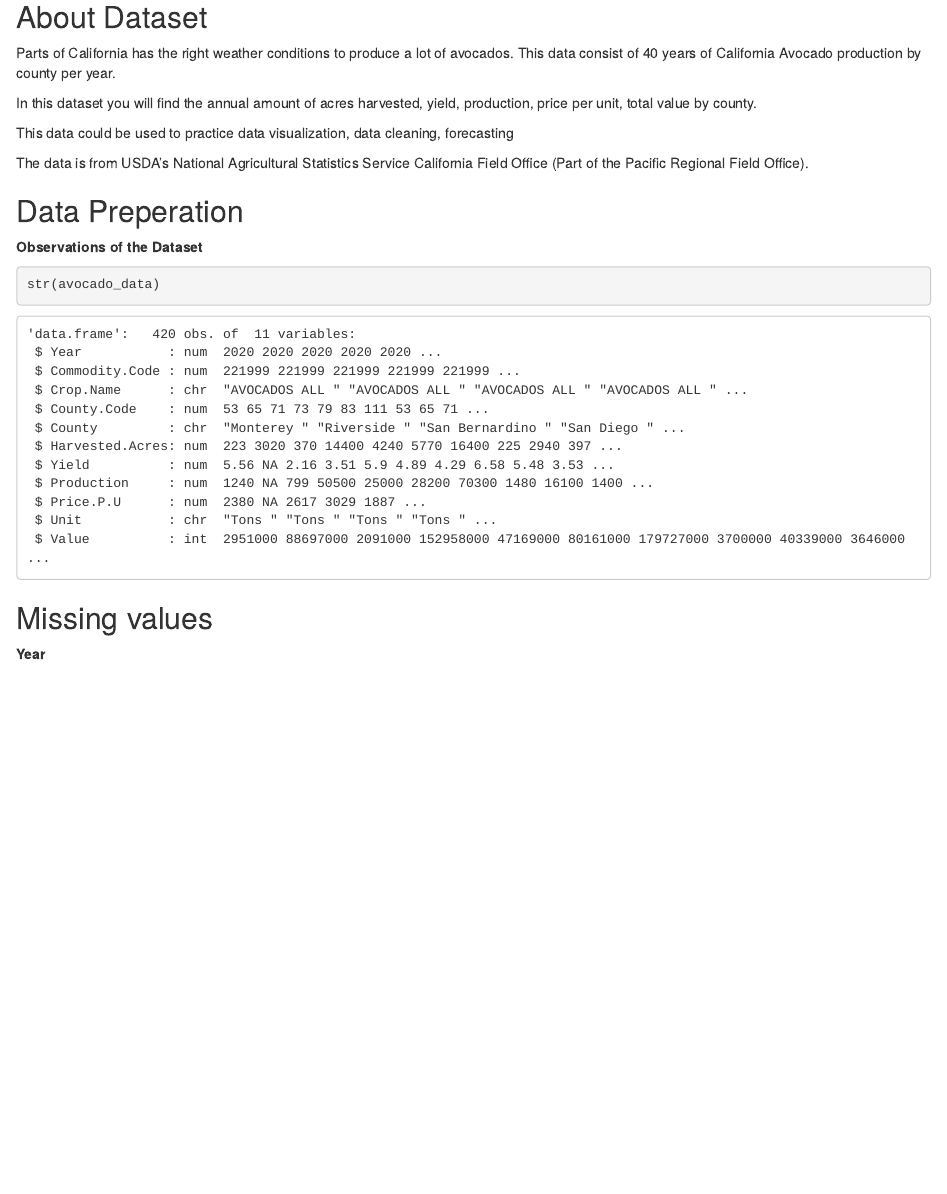
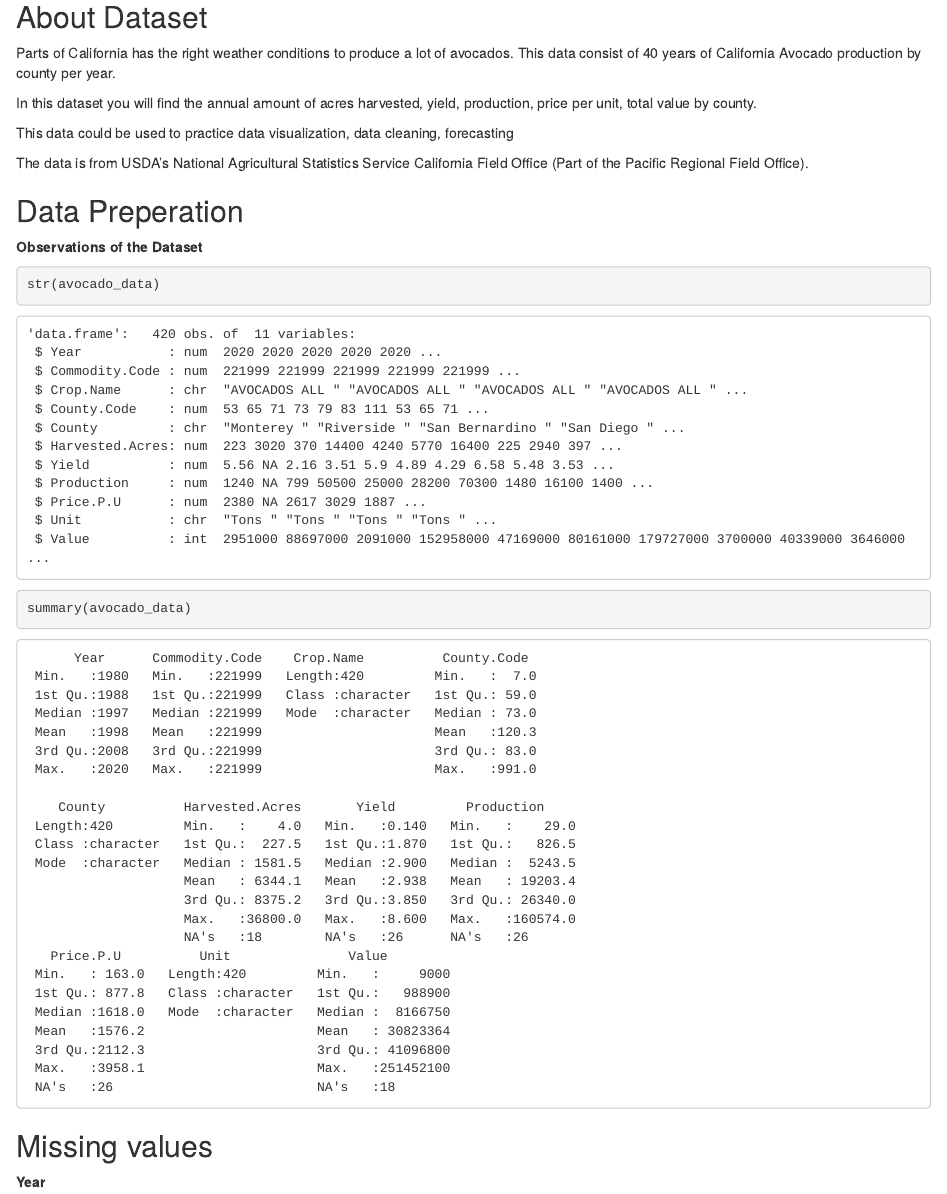
Before and after one commit to j-fulkerson/ITMS-514-Shared, an R Markdown document (Final/Final.Rmd): the page in a window 1100 px wide, from 200 px down. Rendered offline with R 4.5, knitr and Pandoc, with nearby package versions.

Commit message:
added summary

````diff
--- a/Final/Final.Rmd
+++ b/Final/Final.Rmd
@@ -38,6 +38,7 @@ avocado_data <- data.frame(raw_data)
 **Observations of the Dataset**
 ```{r}
 str(avocado_data)
+summary(avocado_data)
 ```
 
 
````
